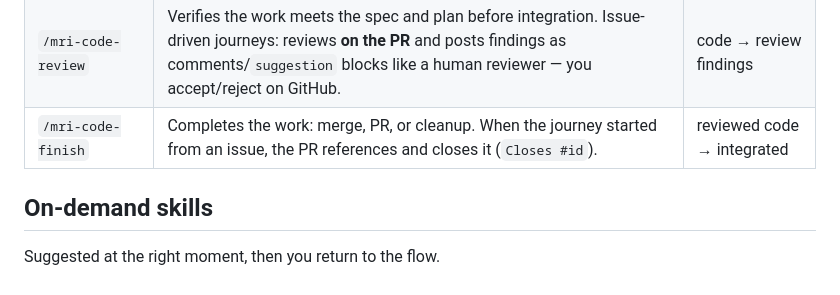
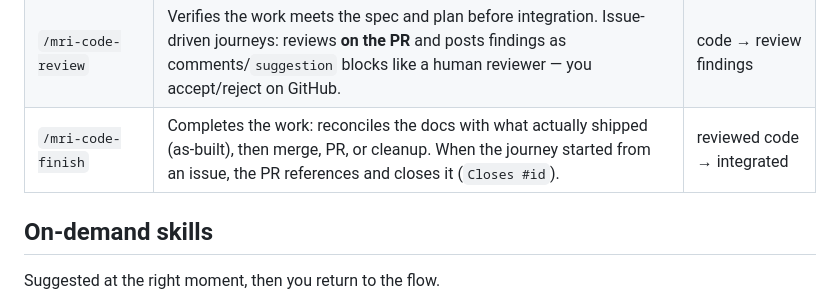
Before and after one commit to petite-olive-verte/mri-code, a Markdown page: docs/skills.md, the part around the change. Drawn GitHub-style.

```diff
--- a/docs/skills.md
+++ b/docs/skills.md
@@ -26,7 +26,7 @@ writes the next.
 | `/mri-code-scaffold-*` | Scaffolds the project skeleton from a template, matching the stack in the constitution. New projects only. One skill per supported stack — see [Scaffold skills](#scaffold-skills). | `plan.md` → project skeleton |
 | `/mri-code-implement` | Executes the plan task by task with TDD and MCP visual feedback. Drives the internal sub-skills. | `plan.md` → code + tests |
 | `/mri-code-review` | Verifies the work meets the spec and plan before integration. Issue-driven journeys: reviews **on the PR** and posts findings as comments/`suggestion` blocks like a human reviewer — you accept/reject on GitHub. | code → review findings |
-| `/mri-code-finish` | Completes the work: merge, PR, or cleanup. When the journey started from an issue, the PR references and closes it (`Closes #id`). | reviewed code → integrated |
+| `/mri-code-finish` | Completes the work: reconciles the docs with what actually shipped (as-built), then merge, PR, or cleanup. When the journey started from an issue, the PR references and closes it (`Closes #id`). | reviewed code → integrated |
 
 ## On-demand skills
 
```
Also changed, not shown: payload/AGENTS.md (+5 -0 lines), 1 other file.
